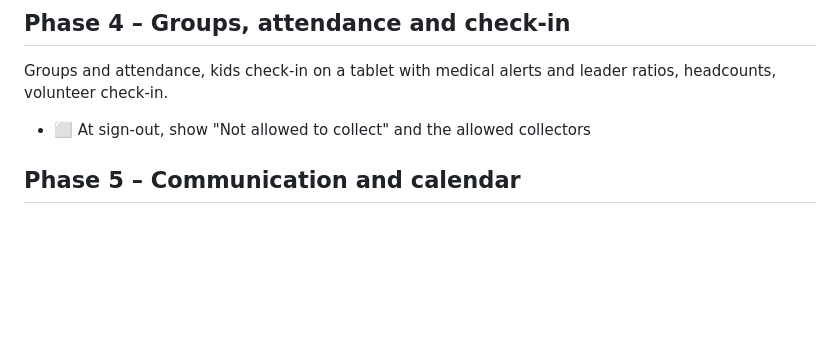
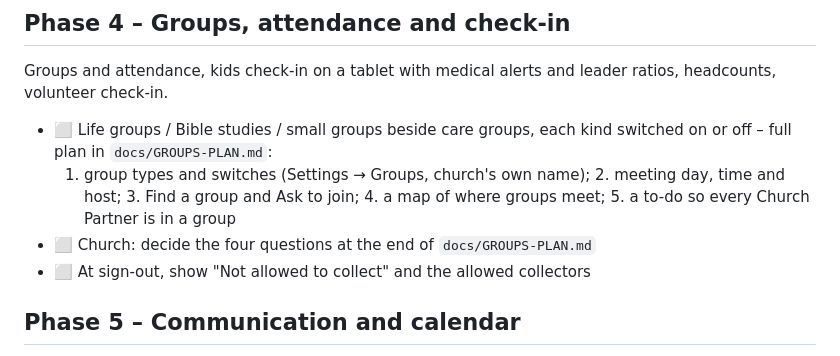
Before and after one commit to pian1966/church-hub, a Markdown page: docs/ROADMAP.md, the part around the change. GitHub-like rendering; blank space fills up the shorter version.

Commit message:
Plan for life groups / Bible studies beside care groups, with a map
Co-Authored-By: Claude Opus 5.5 <noreply@anthropic.com>
Claude-Session: https://claude.ai/code/session_01NF5MfiB2oMLBAtDLUXwa61

```diff
--- a/docs/ROADMAP.md
+++ b/docs/ROADMAP.md
@@ -55,6 +55,10 @@ Accept/decline by email and app, swap requests, reminders, sign-up sheets, run s
 
 ## Phase 4 – Groups, attendance and check-in
 Groups and attendance, kids check-in on a tablet with medical alerts and leader ratios, headcounts, volunteer check-in.
+- ⬜ Life groups / Bible studies / small groups beside care groups, each kind switched on or off – full plan in `docs/GROUPS-PLAN.md`:
+  1. group types and switches (Settings → Groups, church's own name); 2. meeting day, time and host; 3. Find a group and
+  Ask to join; 4. a map of where groups meet; 5. a to-do so every Church Partner is in a group
+- ⬜ Church: decide the four questions at the end of `docs/GROUPS-PLAN.md`
 - ⬜ At sign-out, show "Not allowed to collect" and the allowed collectors
 
 ## Phase 5 – Communication and calendar
```
Also changed, not shown: docs/GROUPS-PLAN.md (added, +116 -0 lines).
